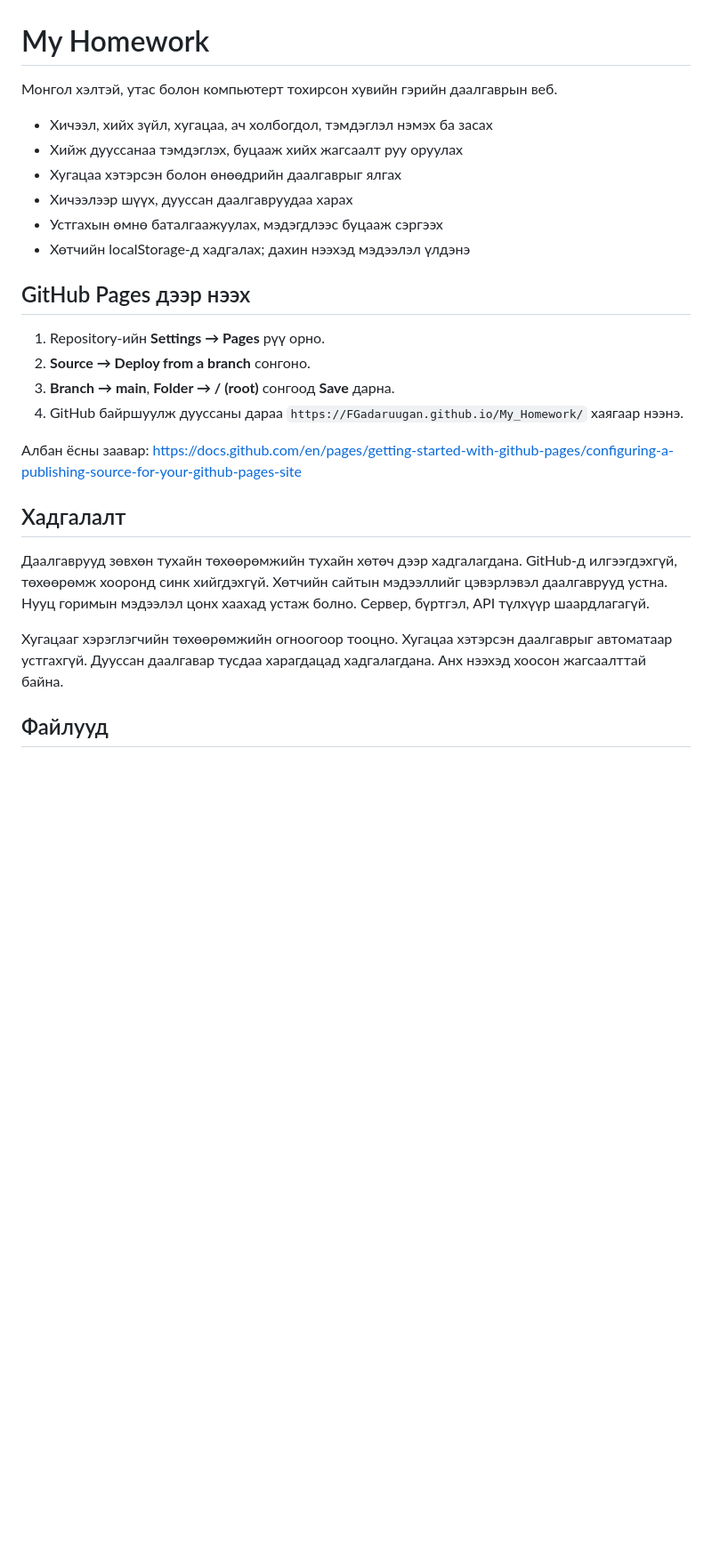
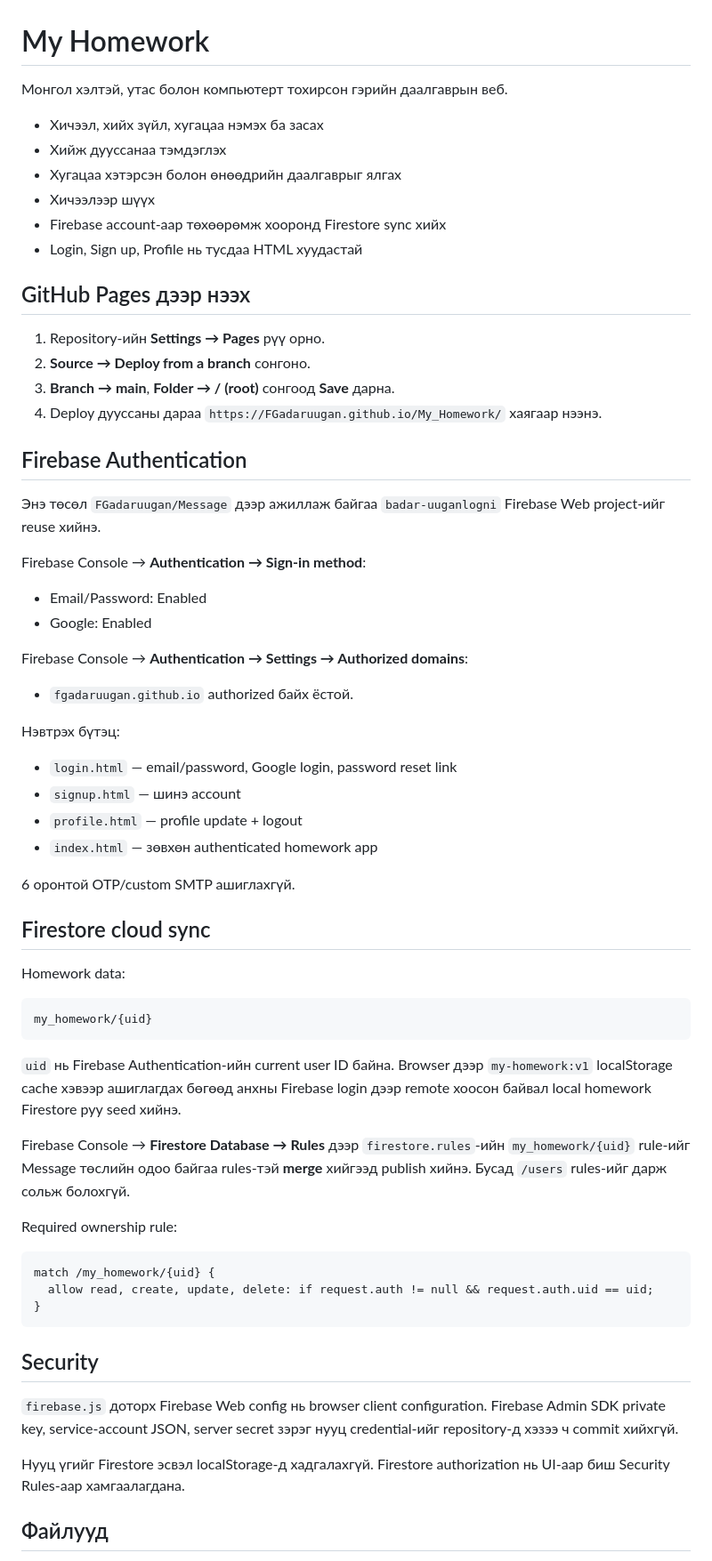
Before and after one commit to FGadaruugan/My_Homework, a Markdown page: README.md, the part around one of its changes. Shown at 89% size. Rendered like a GitHub page; blank space fills up the shorter version.

Commit message:
docs: document Firebase auth and Firestore deployment

````diff
--- a/README.md
+++ b/README.md
@@ -1,28 +1,65 @@
 # My Homework
 
-Монгол хэлтэй, утас болон компьютерт тохирсон хувийн гэрийн даалгаврын веб.
+Монгол хэлтэй, утас болон компьютерт тохирсон гэрийн даалгаврын веб.
 
-- Хичээл, хийх зүйл, хугацаа, ач холбогдол, тэмдэглэл нэмэх ба засах
-- Хийж дууссанаа тэмдэглэх, буцааж хийх жагсаалт руу оруулах
+- Хичээл, хийх зүйл, хугацаа нэмэх ба засах
+- Хийж дууссанаа тэмдэглэх
 - Хугацаа хэтэрсэн болон өнөөдрийн даалгаврыг ялгах
-- Хичээлээр шүүх, дууссан даалгавруудаа харах
-- Устгахын өмнө баталгаажуулах, мэдэгдлээс буцааж сэргээх
-- Хөтчийн localStorage-д хадгалах; дахин нээхэд мэдээлэл үлдэнэ
+- Хичээлээр шүүх
+- Firebase account-аар төхөөрөмж хооронд Firestore sync хийх
+- Login, Sign up, Profile нь тусдаа HTML хуудастай
 
 ## GitHub Pages дээр нээх
 
 1. Repository-ийн **Settings → Pages** рүү орно.
 2. **Source → Deploy from a branch** сонгоно.
 3. **Branch → main**, **Folder → / (root)** сонгоод **Save** дарна.
-4. GitHub байршуулж дууссаны дараа `https://FGadaruugan.github.io/My_Homework/` хаягаар нээнэ.
+4. Deploy дууссаны дараа `https://FGadaruugan.github.io/My_Homework/` хаягаар нээнэ.
 
-Албан ёсны заавар: https://docs.github.com/en/pages/getting-started-with-github-pages/configuring-a-publishing-source-for-your-github-pages-site
+## Firebase Authentication
 
-## Хадгалалт
+Энэ төсөл `FGadaruugan/Message` дээр ажиллаж байгаа `badar-uuganlogni` Firebase Web project-ийг reuse хийнэ.
 
-Даалгаврууд зөвхөн тухайн төхөөрөмжийн тухайн хөтөч дээр хадгалагдана. GitHub-д илгээгдэхгүй, төхөөрөмж хооронд синк хийгдэхгүй. Хөтчийн сайтын мэдээллийг цэвэрлэвэл даалгаврууд устна. Нууц горимын мэдээлэл цонх хаахад устаж болно. Сервер, бүртгэл, API түлхүүр шаардлагагүй.
+Firebase Console → **Authentication → Sign-in method**:
+- Email/Password: Enabled
+- Google: Enabled
 
-Хугацааг хэрэглэгчийн төхөөрөмжийн огноогоор тооцно. Хугацаа хэтэрсэн даалгаврыг автоматаар устгахгүй. Дууссан даалгавар тусдаа харагдацад хадгалагдана. Анх нээхэд хоосон жагсаалттай байна.
+Firebase Console → **Authentication → Settings → Authorized domains**:
+- `fgadaruugan.github.io` authorized байх ёстой.
+
+Нэвтрэх бүтэц:
+- `login.html` — email/password, Google login, password reset link
+- `signup.html` — шинэ account
+- `profile.html` — profile update + logout
+- `index.html` — зөвхөн authenticated homework app
+
+6 оронтой OTP/custom SMTP ашиглахгүй.
+
+## Firestore cloud sync
+
+Homework data:
+
+```text
+my_homework/{uid}
+```
+
+`uid` нь Firebase Authentication-ийн current user ID байна. Browser дээр `my-homework:v1` localStorage cache хэвээр ашиглагдах бөгөөд анхны Firebase login дээр remote хоосон байвал local homework Firestore руу seed хийнэ.
+
+Firebase Console → **Firestore Database → Rules** дээр `firestore.rules`-ийн `my_homework/{uid}` rule-ийг Message төслийн одоо байгаа rules-тэй **merge** хийгээд publish хийнэ. Бусад `/users` rules-ийг дарж сольж болохгүй.
+
+Required ownership rule:
+
+```text
+match /my_homework/{uid} {
+  allow read, create, update, delete: if request.auth != null && request.auth.uid == uid;
+}
+```
+
+## Security
+
+`firebase.js` доторх Firebase Web config нь browser client configuration. Firebase Admin SDK private key, service-account JSON, server secret зэрэг нууц credential-ийг repository-д хэзээ ч commit хийхгүй.
+
+Нууц үгийг Firestore эсвэл localStorage-д хадгалахгүй. Firestore authorization нь UI-аар биш Security Rules-аар хамгаалагдана.
 
 ## Файлууд
 
````
Also changed, not shown: other parts of README.md (+12 -7 lines).
